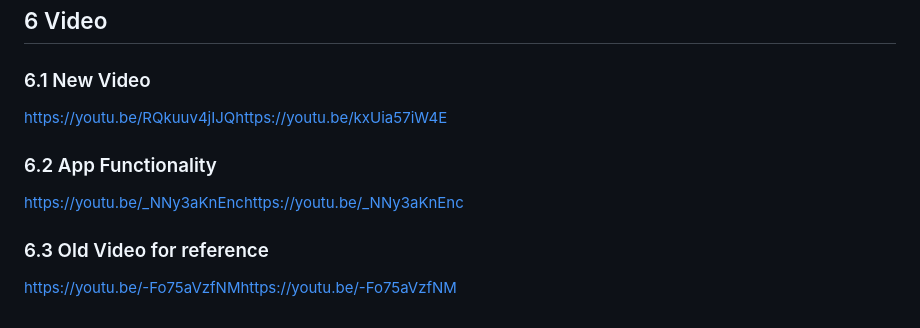
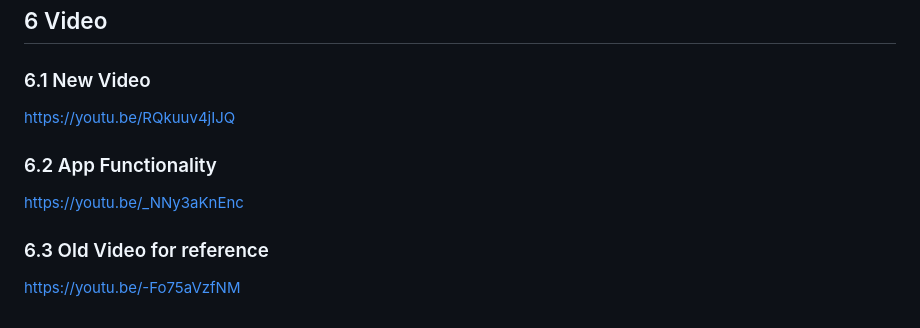
Before and after one commit to andrewshowers/BeatBlendr, a Markdown page: README.md, the part around the change. GitHub-like rendering.

Commit message:
Update README.md
shortened links

```diff
--- a/README.md
+++ b/README.md
@@ -81,10 +81,10 @@ At first, the song insertion page did not refresh or allow for the user to confi
 ## 6 Video
 
 ### 6.1 New Video
-[https://youtu.be/RQkuuv4jIJQ](https://youtu.be/kxUia57iW4E)https://youtu.be/kxUia57iW4E
+[https://youtu.be/RQkuuv4jIJQ](https://youtu.be/kxUia57iW4E)
 
 ### 6.2 App Functionality
-[https://youtu.be/_NNy3aKnEnc](https://youtu.be/_NNy3aKnEnc)https://youtu.be/_NNy3aKnEnc
+[https://youtu.be/_NNy3aKnEnc](https://youtu.be/_NNy3aKnEnc)
 
 ### 6.3 Old Video for reference
-[https://youtu.be/-Fo75aVzfNM](https://youtu.be/-Fo75aVzfNM)https://youtu.be/-Fo75aVzfNM
+[https://youtu.be/-Fo75aVzfNM](https://youtu.be/-Fo75aVzfNM)
```
